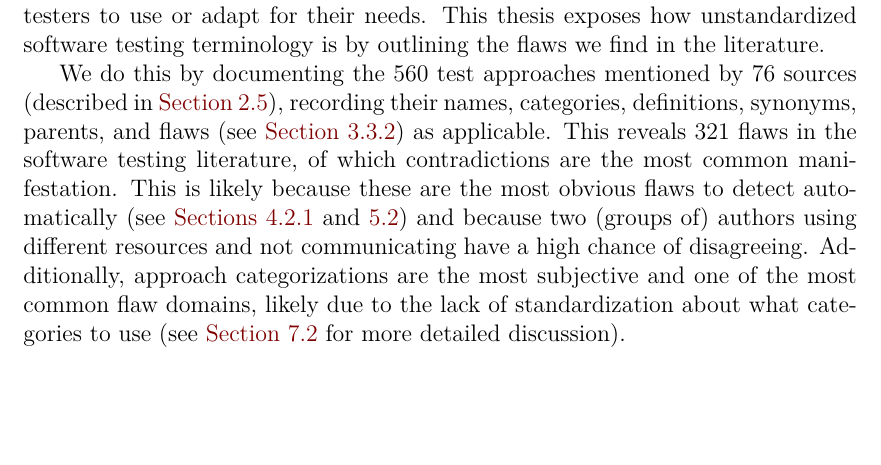
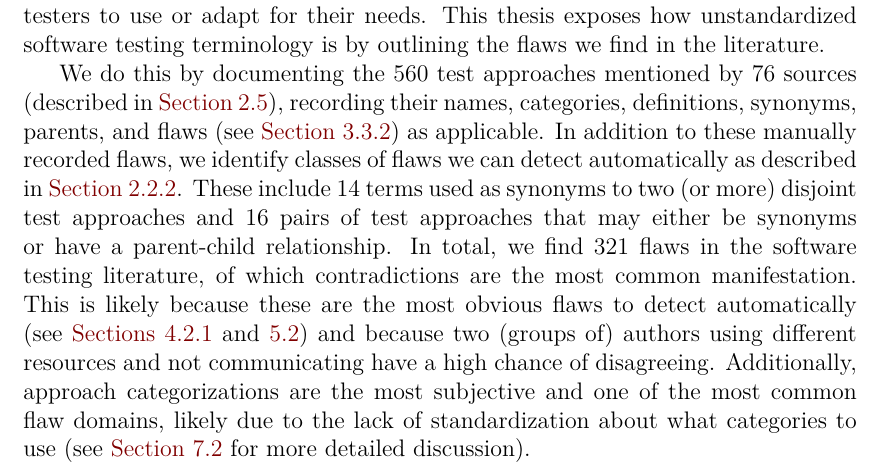
Before and after one commit to samm82/TestingTesting, a LaTeX thesis (thesis.tex, which reads chapters/09_conclusion.tex, common_macros.tex): part of page 86 of 145, cut so that both start at the same text, the shorter picture padded with empty space. The pictures show the PDF file thesis.pdf that the author committed with the source.

Commit message:
Add examples of automated flaws to conclusion; #261

```diff
--- a/chapters/09_conclusion.tex
+++ b/chapters/09_conclusion.tex
@@ -8,8 +8,10 @@ common ground for software testers to use or adapt for their needs. This
 \docType{} exposes how unstandardized software testing terminology is by
 outlining the flaws we find in the literature.
 
-\input{build/methodOverviewConc} This reveals \flawCount{} flaws in the
-software testing literature, of which \contraSummary*{}
+\input{build/methodOverviewConc} In addition to these manually recorded flaws,
+we identify classes of flaws we can detect automatically as described in
+\Cref{dmn-def}. These include \exAutoFlaws{} In total, we find \flawCount{}
+flaws in the software testing literature, of which \contraSummary*{}
 Additionally, \catsSummary*{}
 
 % Temporary, borrowed from paper
--- a/common_macros.tex
+++ b/common_macros.tex
@@ -87,6 +87,10 @@
     synonyms\IfBooleanTF{#1}{}{\ (see \Cref{syn-rels})}, and
     parents\IfBooleanTF{#1}{}{\ (see \Cref{par-chd-rels})}%
 }
+
+\def\exAutoFlaws{\multiSynCount{} terms used as synonyms to two (or more)
+    disjoint test approaches and \parSynCount{} pairs of test approaches that
+    may either be synonyms or have a parent-child relationship.}
 
 \def\displayNL{\\
     $\,\hookrightarrow\,$\quad }
```
Also changed, not shown: front/abstract.tex (+1 -3 lines), thesis.pdf.
